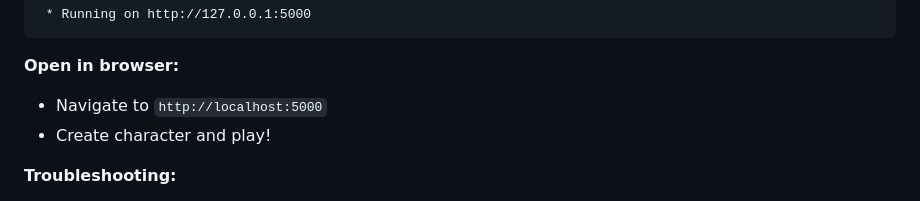
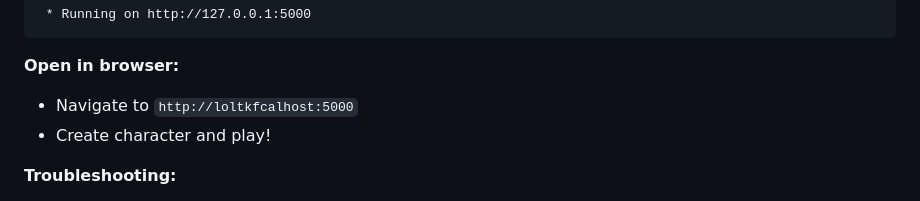
Before and after one commit to markusm724m-sketch/CodexRPG, a Markdown page: SETUP.md, the part around the change. GitHub-like rendering.

Commit message:
docs: update SETUP.md

````diff
--- a/SETUP.md
+++ b/SETUP.md
@@ -44,7 +44,7 @@ python app.py
 ```
 
 **Open in browser:**
-- Navigate to `http://localhost:5000`
+- Navigate to `http://loltkfcalhost:5000`
 - Create character and play!
 
 **Troubleshooting:**
````
